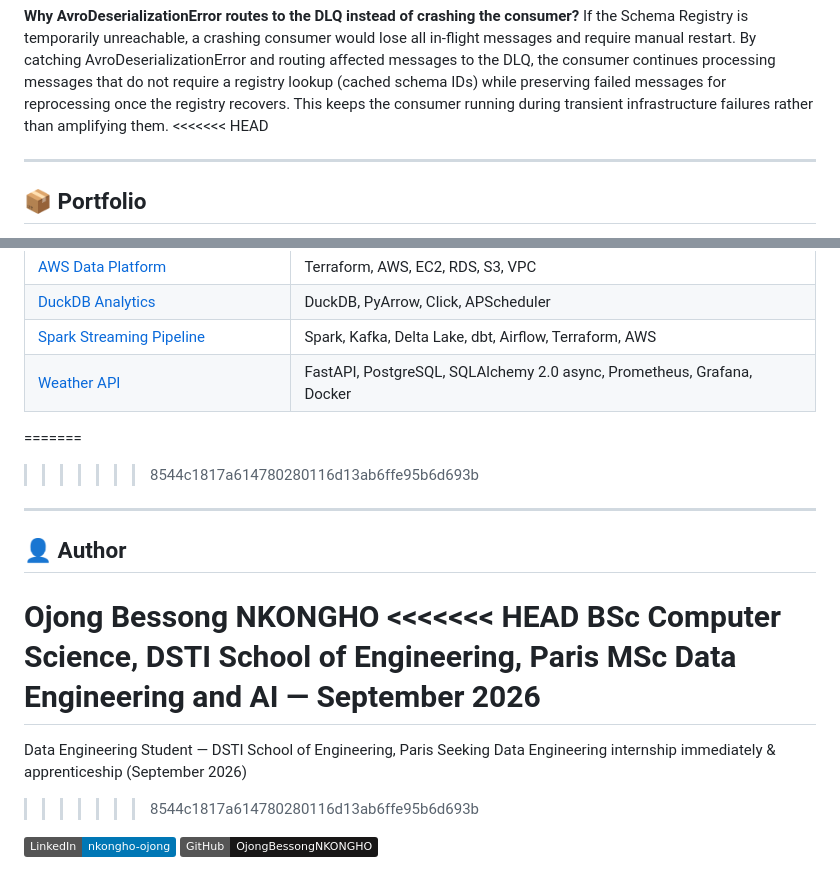
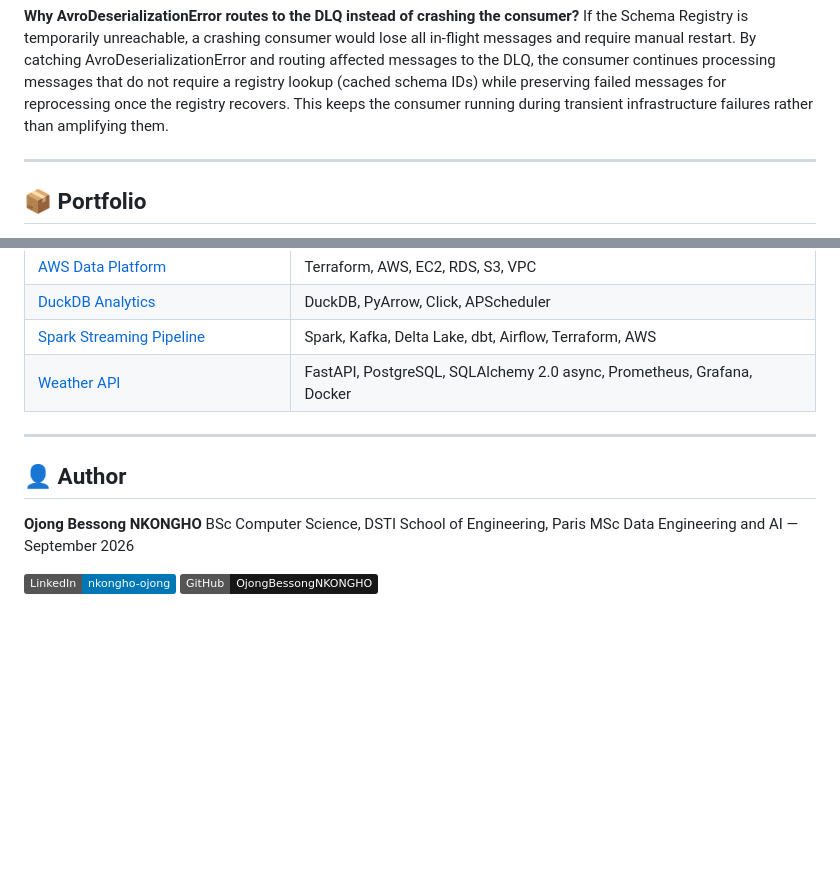
Before and after one commit to OjongBessongNKONGHO/kafka-streaming-pipeline, a Markdown page: README.md, 2 parts joined by grey strips. Drawn GitHub-style; badges without logos; blank space fills up the shorter version.

Commit message:
fix: resolve README merge conflict

```diff
--- a/README.md
+++ b/README.md
@@ -353,7 +353,6 @@ The producer registers its schema once on startup and caches the returned ID. Ev
 
 **Why AvroDeserializationError routes to the DLQ instead of crashing the consumer?**
 If the Schema Registry is temporarily unreachable, a crashing consumer would lose all in-flight messages and require manual restart. By catching AvroDeserializationError and routing affected messages to the DLQ, the consumer continues processing messages that do not require a registry lookup (cached schema IDs) while preserving failed messages for reprocessing once the registry recovers. This keeps the consumer running during transient infrastructure failures rather than amplifying them.
-<<<<<<< HEAD
 
 ---
 
@@ -370,20 +369,13 @@ This is one of six data engineering projects built throughout 2026.
 | [Spark Streaming Pipeline](https://github.com/OjongBessongNKONGHO/spark-streaming-pipeline) | Spark, Kafka, Delta Lake, dbt, Airflow, Terraform, AWS |
 | [Weather API](https://github.com/OjongBessongNKONGHO/weather-api) | FastAPI, PostgreSQL, SQLAlchemy 2.0 async, Prometheus, Grafana, Docker |
 
-=======
->>>>>>> 8544c1817a614780280116d13ab6ffe95b6d693b
 ---
 
 ## 👤 Author
 
 **Ojong Bessong NKONGHO**
-<<<<<<< HEAD
 BSc Computer Science, DSTI School of Engineering, Paris
 MSc Data Engineering and AI — September 2026
-=======
-Data Engineering Student — DSTI School of Engineering, Paris
-Seeking Data Engineering internship immediately & apprenticeship (September 2026)
->>>>>>> 8544c1817a614780280116d13ab6ffe95b6d693b
 
 [![LinkedIn](https://img.shields.io/badge/LinkedIn-nkongho--ojong-0077B5?style=flat&logo=linkedin)](https://linkedin.com/in/nkongho-ojong)
 [![GitHub](https://img.shields.io/badge/GitHub-OjongBessongNKONGHO-181717?style=flat&logo=github)](https://github.com/OjongBessongNKONGHO)
```
